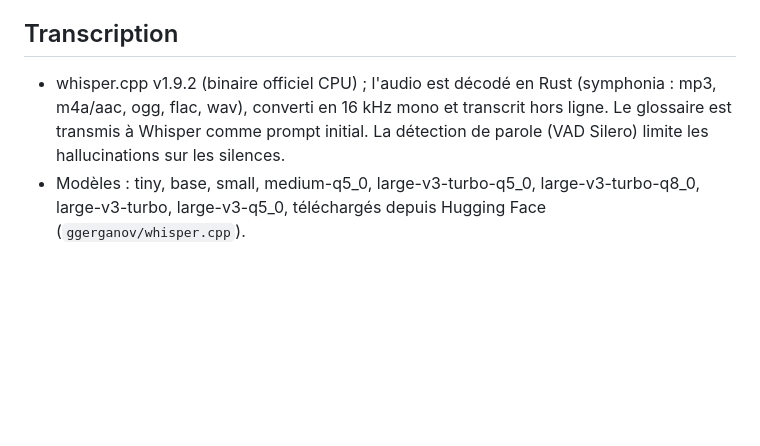
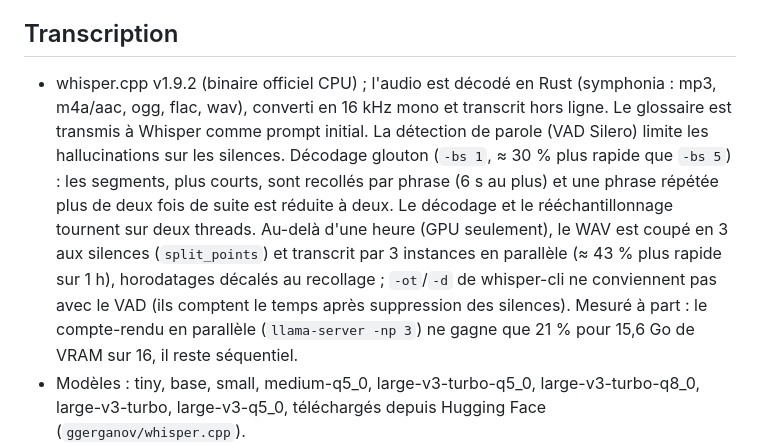
Before and after one commit to Netapick/verbatim, a Markdown page: docs/DEVELOPMENT.md, the part around the change. Rendered like a GitHub page; blank space fills up the shorter version.

Commit message:
Documentation : transcription plus rapide (-bs 1, découpage en 3), compte-rendu laissé séquentiel
Co-Authored-By: Claude Sonnet 5.5 <noreply@anthropic.com>

```diff
--- a/docs/DEVELOPMENT.md
+++ b/docs/DEVELOPMENT.md
@@ -34,7 +34,7 @@ Micro, son du PC (boucle WASAPI : visio, vidéo) ou les deux, mixés en mono 16
 
 ## Transcription
 
-- whisper.cpp v1.9.2 (binaire officiel CPU) ; l'audio est décodé en Rust (symphonia : mp3, m4a/aac, ogg, flac, wav), converti en 16 kHz mono et transcrit hors ligne. Le glossaire est transmis à Whisper comme prompt initial. La détection de parole (VAD Silero) limite les hallucinations sur les silences.
+- whisper.cpp v1.9.2 (binaire officiel CPU) ; l'audio est décodé en Rust (symphonia : mp3, m4a/aac, ogg, flac, wav), converti en 16 kHz mono et transcrit hors ligne. Le glossaire est transmis à Whisper comme prompt initial. La détection de parole (VAD Silero) limite les hallucinations sur les silences. Décodage glouton (`-bs 1`, ≈ 30 % plus rapide que `-bs 5`) : les segments, plus courts, sont recollés par phrase (6 s au plus) et une phrase répétée plus de deux fois de suite est réduite à deux. Le décodage et le rééchantillonnage tournent sur deux threads. Au-delà d'une heure (GPU seulement), le WAV est coupé en 3 aux silences (`split_points`) et transcrit par 3 instances en parallèle (≈ 43 % plus rapide sur 1 h), horodatages décalés au recollage ; `-ot`/`-d` de whisper-cli ne conviennent pas avec le VAD (ils comptent le temps après suppression des silences). Mesuré à part : le compte-rendu en parallèle (`llama-server -np 3`) ne gagne que 21 % pour 15,6 Go de VRAM sur 16, il reste séquentiel.
 - Modèles : tiny, base, small, medium-q5_0, large-v3-turbo-q5_0, large-v3-turbo-q8_0, large-v3-turbo, large-v3-q5_0, téléchargés depuis Hugging Face (`ggerganov/whisper.cpp`).
 - Téléchargements reprenables : fichier `.part` conservé, reprise HTTP Range, progression conservée entre les pages ; bouton d'arrêt (`download_cancel`).
 - Calcul : mode « Automatique » (GPU si disponible, repli sur le CPU) ou « CPU uniquement ». NVIDIA : build CUDA officiel de whisper.cpp (b5454, ≈ 685 Mo, `ia/engine-gpu`). AMD : whisper.cpp n'a pas de binaire officiel, donc `scripts/build-whisper-rocm.ps1` le compile en HIP/ROCm pour RDNA3 (≈ 180 Mo, `redist/engine-rocm`).
```
Also changed, not shown: docs/DEVELOPMENT.en.md (+1 -1 lines).
